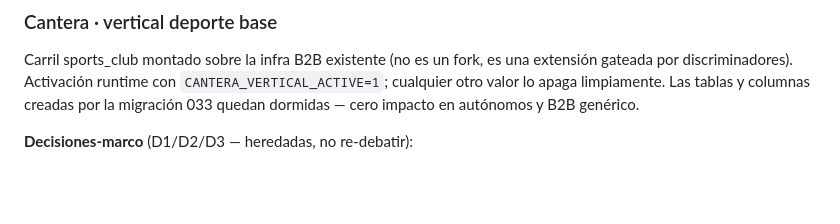
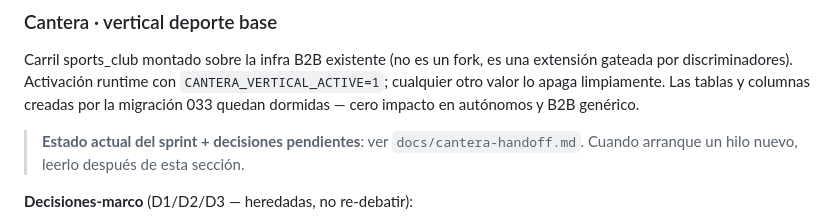
Before and after one commit to rfpaez-gif/PerfilaPro, a Markdown page: CLAUDE.md, the part around the change. Drawn GitHub-style; blank space fills up the shorter version.

```diff
--- a/CLAUDE.md
+++ b/CLAUDE.md
@@ -426,6 +426,8 @@ Env vars (see `.env.example`): `QUIPU_CLIENT_ID`, `QUIPU_CLIENT_SECRET`, `QUIPU_
 
 Carril sports_club montado sobre la infra B2B existente (no es un fork, es una extensión gateada por discriminadores). Activación runtime con `CANTERA_VERTICAL_ACTIVE=1`; cualquier otro valor lo apaga limpiamente. Las tablas y columnas creadas por la migración 033 quedan dormidas — cero impacto en autónomos y B2B genérico.
 
+> **Estado actual del sprint + decisiones pendientes**: ver `docs/cantera-handoff.md`. Cuando arranque un hilo nuevo, leerlo después de esta sección.
+
 **Decisiones-marco** (D1/D2/D3 — heredadas, no re-debatir):
 
 - **D1** · Una sola tabla `cards` con discriminador `card_kind` (`autonomo` | `player` | `club_staff`). Reusa foto_url, edit_token, kit_email_sent_at, visits, slug-as-PK, idioma, downloads. Campos no aplicables (sector, servicios, whatsapp comercial) quedan NULL para cards no-autónomas.
```
Also changed, not shown: docs/cantera-handoff.md (added, +150 -0 lines).
